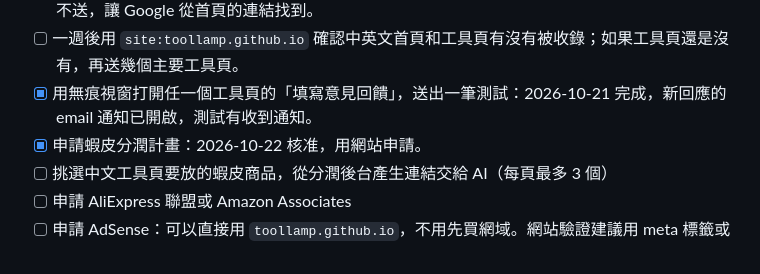
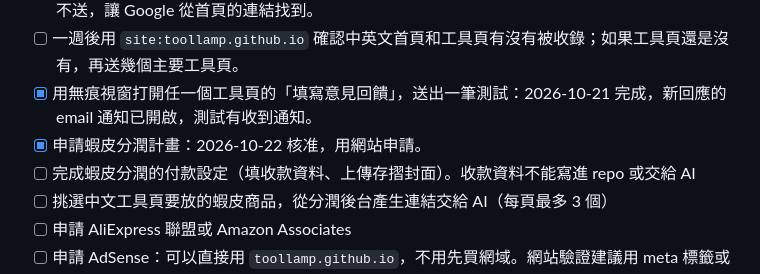
Before and after one commit to toolburrow/toolburrow.github.io, a Markdown page: PLAN.md, the part around the change. Drawn GitHub-style.

Commit message:
Add the Shopee payment setup to the owner's to-do list in PLAN.md
Co-Authored-By: Claude Opus 5.5 <noreply@anthropic.com>
Claude-Session: https://claude.ai/code/session_014aRmXK48WGAahmiHvkRnKQ

```diff
--- a/PLAN.md
+++ b/PLAN.md
@@ -252,6 +252,7 @@ Rup／Rdown 分壓已經有分壓電阻工具，不另外做。
 - [ ] 一週後用 `site:toollamp.github.io` 確認中英文首頁和工具頁有沒有被收錄；如果工具頁還是沒有，再送幾個主要工具頁。
 - [x] 用無痕視窗打開任一個工具頁的「填寫意見回饋」，送出一筆測試：2026-10-21 完成，新回應的 email 通知已開啟，測試有收到通知。
 - [x] 申請蝦皮分潤計畫：2026-10-22 核准，用網站申請。
+- [ ] 完成蝦皮分潤的付款設定（填收款資料、上傳存摺封面）。收款資料不能寫進 repo 或交給 AI
 - [ ] 挑選中文工具頁要放的蝦皮商品，從分潤後台產生連結交給 AI（每頁最多 3 個）
 - [ ] 申請 AliExpress 聯盟或 Amazon Associates
 - [ ] 申請 AdSense：可以直接用 `toollamp.github.io`，不用先買網域。網站驗證建議用 meta 標籤或 ads.txt（把 Google 給的發布商 ID 交給 AI 加），不用先放廣告程式碼。
```
